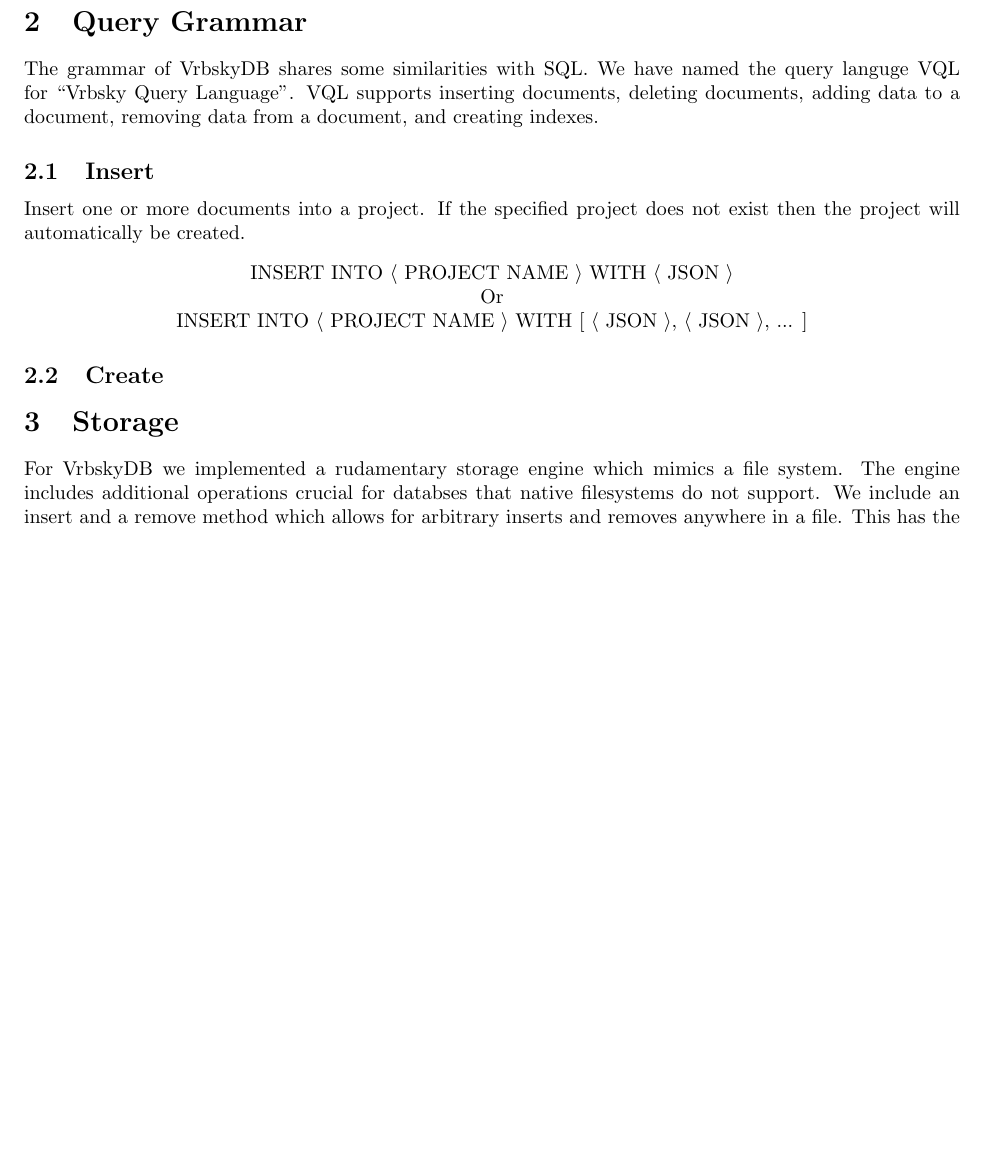
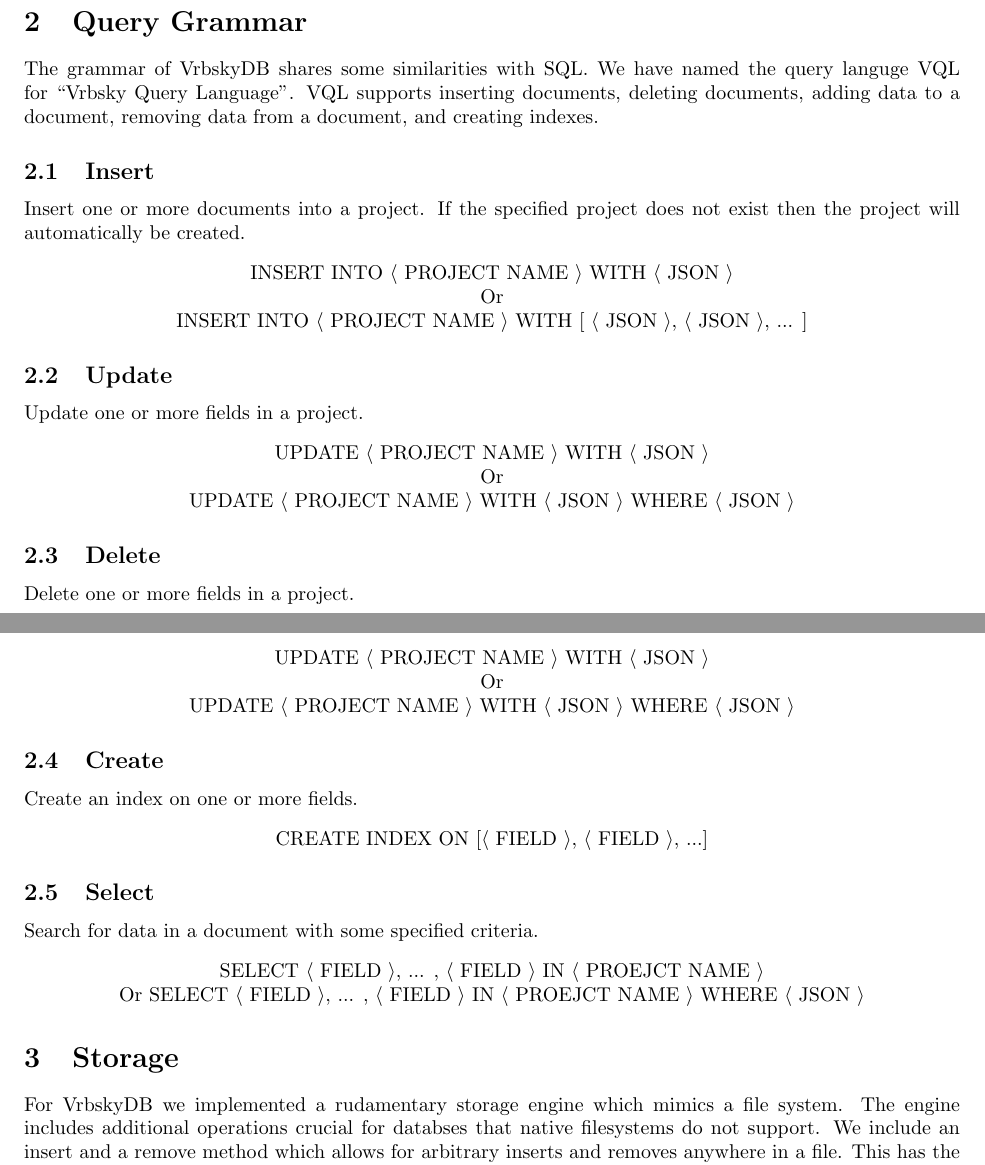
Before and after one commit to gabloe/VrbskyDB, a LaTeX document (doc/Design.tex): part of page 1 of 2 before the commit and two parts of pages 1 and 2 of 2 after it, the two joined at a grey line, cut so that both start at the same text, the shorter picture padded with empty space. Compiled offline with pdfLaTeX.

Commit message:
update design doc

```diff
--- a/doc/Design.tex
+++ b/doc/Design.tex
@@ -25,7 +25,35 @@ Or \\
 INSERT INTO \la PROJECT NAME \ra WITH [ \la JSON \ra, \la JSON \ra, ... ]
 \end{center}
 
+\subsection{Update}
+Update one or more fields in a project.
+\begin{center}
+UPDATE \la PROJECT NAME \ra WITH \la JSON \ra \\
+Or \\
+UPDATE \la PROJECT NAME \ra WITH \la JSON \ra WHERE \la JSON \ra \\
+\end{center}
+
+\subsection{Delete}
+Delete one or more fields in a project.
+\begin{center}
+UPDATE \la PROJECT NAME \ra WITH \la JSON \ra \\
+Or \\
+UPDATE \la PROJECT NAME \ra WITH \la JSON \ra WHERE \la JSON \ra \\
+\end{center}
+
 \subsection{Create}
+Create an index on one or more fields.
+\begin{center}
+CREATE INDEX ON [\la FIELD \ra, \la FIELD \ra, ...]
+\end{center}
+
+\subsection{Select}
+Search for data in a document with some specified criteria.
+\begin{center}
+SELECT \la FIELD \ra, ... , \la FIELD \ra IN \la PROEJCT NAME \ra \\
+Or
+SELECT \la FIELD \ra, ... , \la FIELD \ra IN \la PROEJCT NAME \ra WHERE \la JSON \ra
+\end{center}
 
 \section{Storage}
 
```
